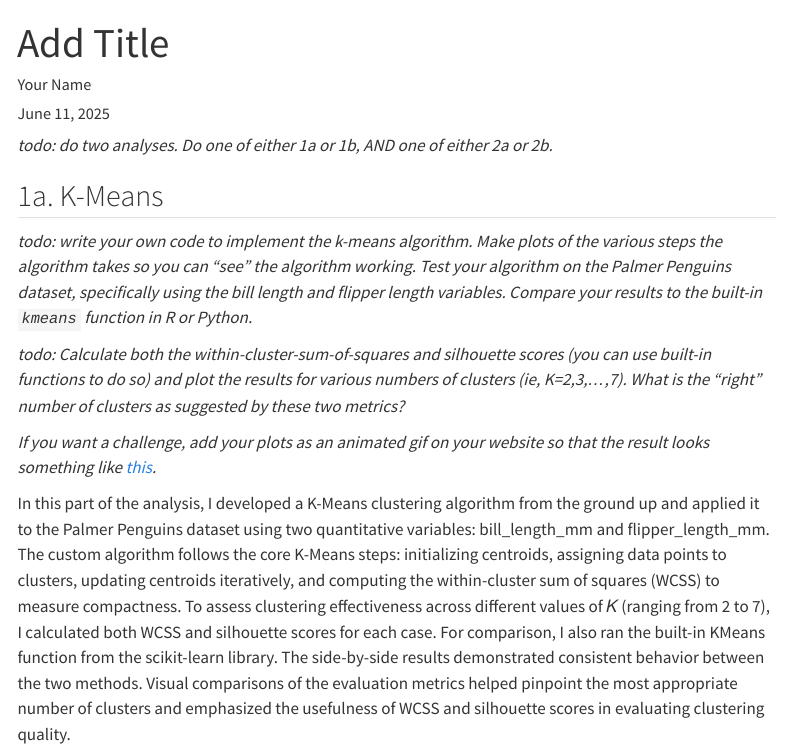
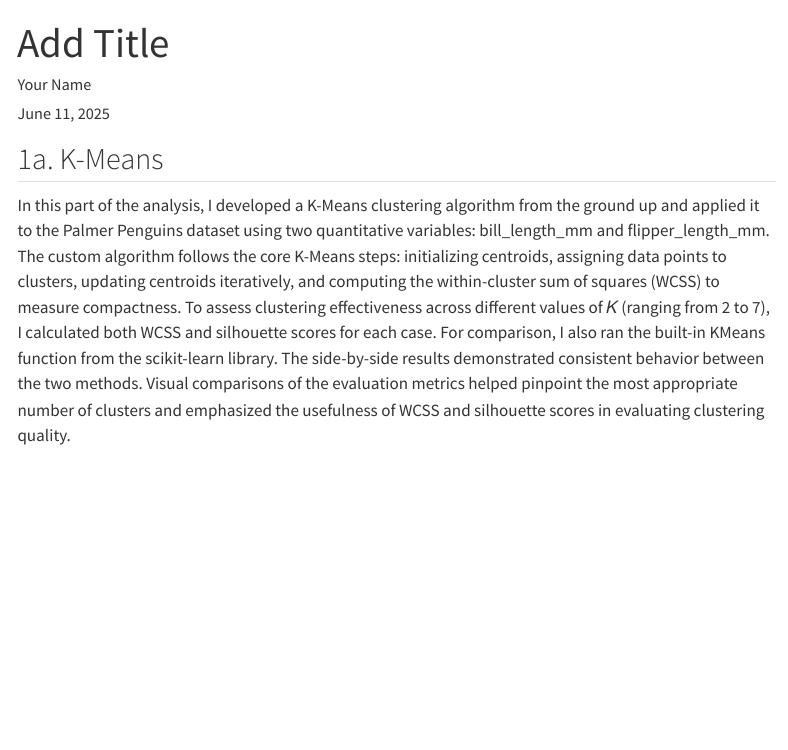
Before and after one commit to rsm-agamble/agamble.github.io, a Quarto document (blog/project4/index.qmd): the page in a window 1100 px wide, from its top. Rendered offline with R 4.5, knitr and Pandoc in place of Quarto, with nearby package versions; some code elsewhere in the file could not run offline; menus at the side of the page are left out; long lines of code are wrapped.

Commit message:
hw 4 push 7

```diff
--- a/blog/project4/index.qmd
+++ b/blog/project4/index.qmd
@@ -4,16 +4,7 @@ author: "Your Name"
 date: today
 ---
 
-_todo: do two analyses.  Do one of either 1a or 1b, AND one of either 2a or 2b._
-
-
 ## 1a. K-Means
-
-_todo: write your own code to implement the k-means algorithm.  Make plots of the various steps the algorithm takes so you can "see" the algorithm working.  Test your algorithm on the Palmer Penguins dataset, specifically using the bill length and flipper length variables.  Compare your results to the built-in `kmeans` function in R or Python._
-
-_todo: Calculate both the within-cluster-sum-of-squares and silhouette scores (you can use built-in functions to do so) and plot the results for various numbers of clusters (ie, K=2,3,...,7). What is the "right" number of clusters as suggested by these two metrics?_
-
-_If you want a challenge, add your plots as an animated gif on your website so that the result looks something like [this](https://www.youtube.com/shorts/XCsoWZU9oN8)._
 
 In this part of the analysis, I developed a K-Means clustering algorithm from the ground up and applied it to the Palmer Penguins dataset using two quantitative variables: bill_length_mm and flipper_length_mm. The custom algorithm follows the core K-Means steps: initializing centroids, assigning data points to clusters, updating centroids iteratively, and computing the within-cluster sum of squares (WCSS) to measure compactness. To assess clustering effectiveness across different values of 𝐾 (ranging from 2 to 7), I calculated both WCSS and silhouette scores for each case. For comparison, I also ran the built-in KMeans function from the scikit-learn library. The side-by-side results demonstrated consistent behavior between the two methods. Visual comparisons of the evaluation metrics helped pinpoint the most appropriate number of clusters and emphasized the usefulness of WCSS and silhouette scores in evaluating clustering quality.
 
```
